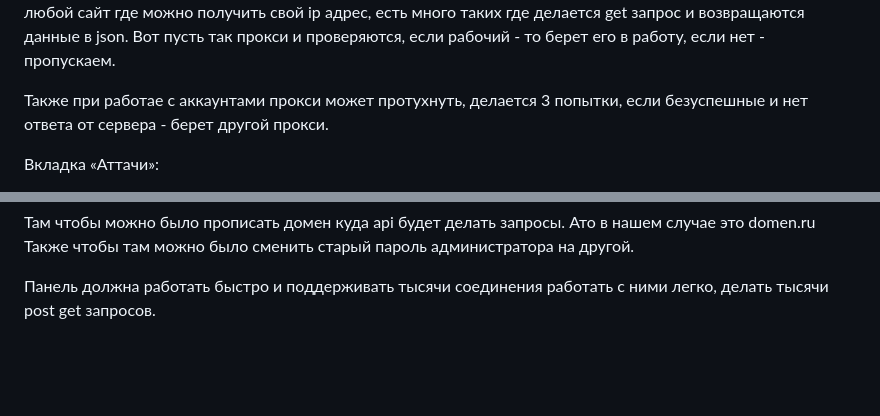
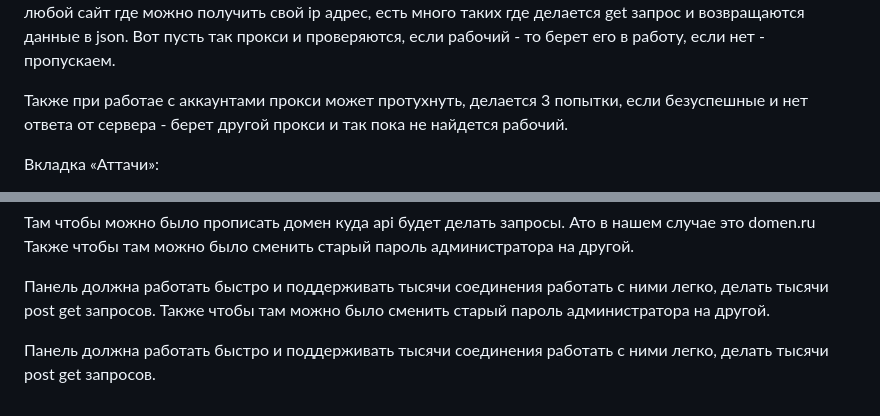
Before and after one commit to selectel5656/go_eml, a Markdown page: README.md, 2 parts joined by grey strips. Rendered like a GitHub page; blank space fills up the shorter version.

```diff
--- a/README.md
+++ b/README.md
@@ -111,7 +111,7 @@ QUOTED-PRINTABLE;
 Аккаунты должны работать с прокси, 1 аккаунт берет в работу 1 прокси, для прокси ставится метка что он взят уже аккаунтом чтобые его никто уже не брал, когда на всех прокси проставятся метки - сбрасывать все метки, чтобы снова их можно было брать.
 Прокси перед тем как начать работу должны проверяться, ну например на любой сайт где можно получить свой ip адрес, есть много таких где делается get запрос и возвращаются данные в json. Вот пусть так прокси и проверяются, если рабочий - то берет его в работу, если нет - пропускаем.
 
-Также при работае с аккаунтами прокси может протухнуть, делается 3 попытки, если безуспешные и нет ответа от сервера - берет другой прокси.
+Также при работае с аккаунтами прокси может протухнуть, делается 3 попытки, если безуспешные и нет ответа от сервера - берет другой прокси и так пока не найдется рабочий.
 
 Вкладка «Аттачи»:
 
@@ -316,3 +316,6 @@ Connection: close
 Также чтобы там можно было сменить старый пароль администратора на другой.
 
 Панель должна работать быстро и поддерживать тысячи соединения работать с ними легко, делать тысячи post get запросов.
+Также чтобы там можно было сменить старый пароль администратора на другой.
+
+Панель должна работать быстро и поддерживать тысячи соединения работать с ними легко, делать тысячи post get запросов.
```
